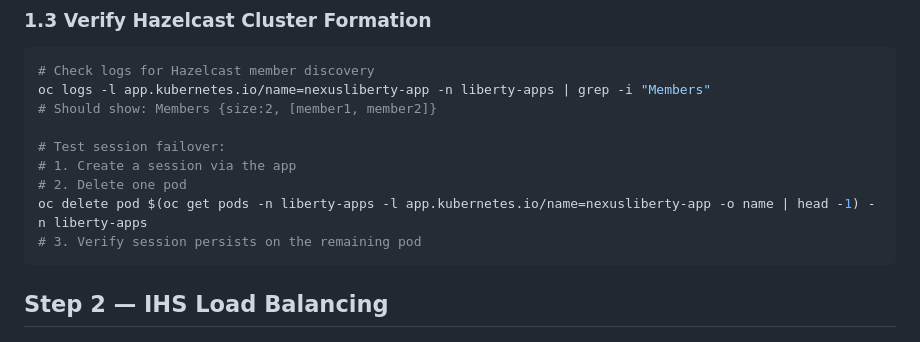
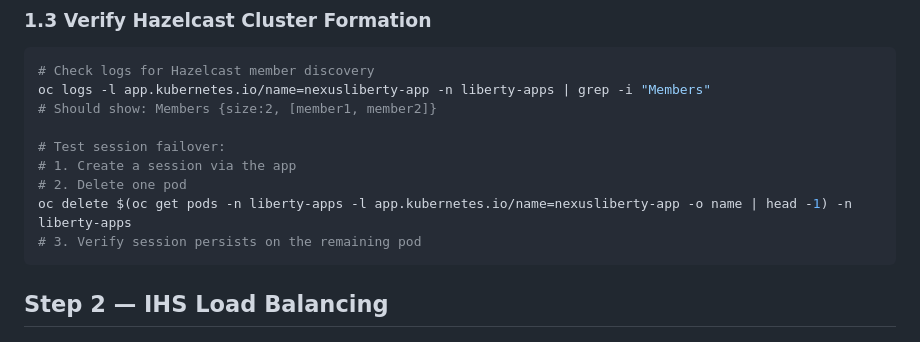
Before and after one commit to jconover/nexusliberty, a Markdown page: docs/phase5-ha-operations.md, the part around the change. Drawn GitHub-style.

Commit message:
fix: correct oc delete command in phase5 docs
Remove redundant 'pod' resource type from oc delete since -o name
already returns pod/name format, causing "no need to specify a
resource type as a separate argument" error.

Co-Authored-By: Claude Opus 4.6 (1M context) <noreply@anthropic.com>

````diff
--- a/docs/phase5-ha-operations.md
+++ b/docs/phase5-ha-operations.md
@@ -69,7 +69,7 @@ oc logs -l app.kubernetes.io/name=nexusliberty-app -n liberty-apps | grep -i "Me
 # Test session failover:
 # 1. Create a session via the app
 # 2. Delete one pod
-oc delete pod $(oc get pods -n liberty-apps -l app.kubernetes.io/name=nexusliberty-app -o name | head -1) -n liberty-apps
+oc delete $(oc get pods -n liberty-apps -l app.kubernetes.io/name=nexusliberty-app -o name | head -1) -n liberty-apps
 # 3. Verify session persists on the remaining pod
 ```
 
````
